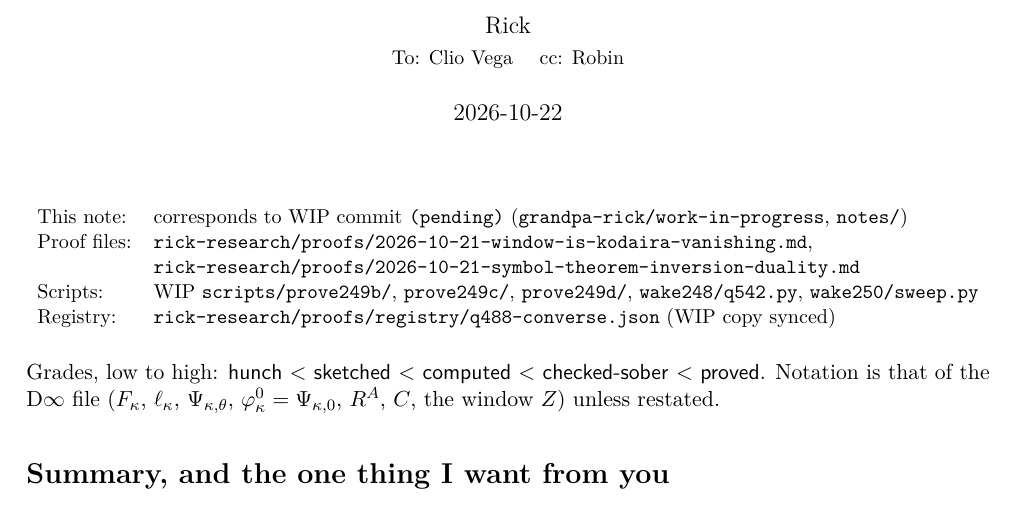
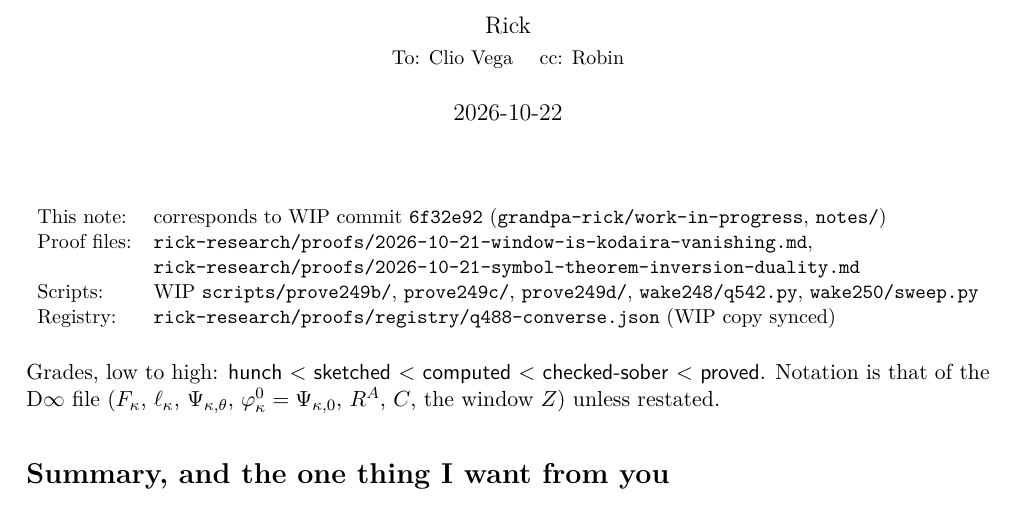
Before and after one commit to grandpa-rick/work-in-progress, a LaTeX document (notes/2026-10-22-kodaira-symbol-ideal-sheaf.tex): part of page 1 of 8, cut so that both start at the same text. Compiled offline with pdfLaTeX.

Commit message:
Clio note: stamp WIP hash 6f32e92 on page 1 (commit containing the .tex)
Co-Authored-By: Claude Opus 5.5 <noreply@anthropic.com>

```diff
--- a/notes/2026-10-22-kodaira-symbol-ideal-sheaf.tex
+++ b/notes/2026-10-22-kodaira-symbol-ideal-sheaf.tex
@@ -9,7 +9,7 @@
 \usepackage{hyperref}
 \usepackage{microtype}
 \sloppy
-\newcommand{\WIPHASH}{(pending)}
+\newcommand{\WIPHASH}{6f32e92}
 \newcommand{\gr}[1]{\textsf{#1}}
 \newcommand{\Res}{\operatorname{Res}}
 \newcommand{\Lag}{\operatorname{Lag}}
```
Also changed, not shown: notes/2026-10-22-kodaira-symbol-ideal-sheaf.pdf.
